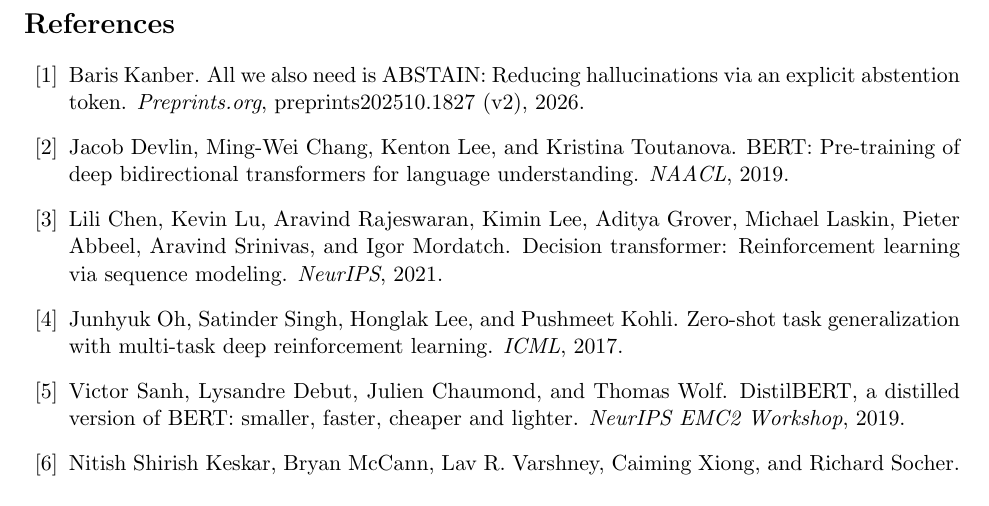
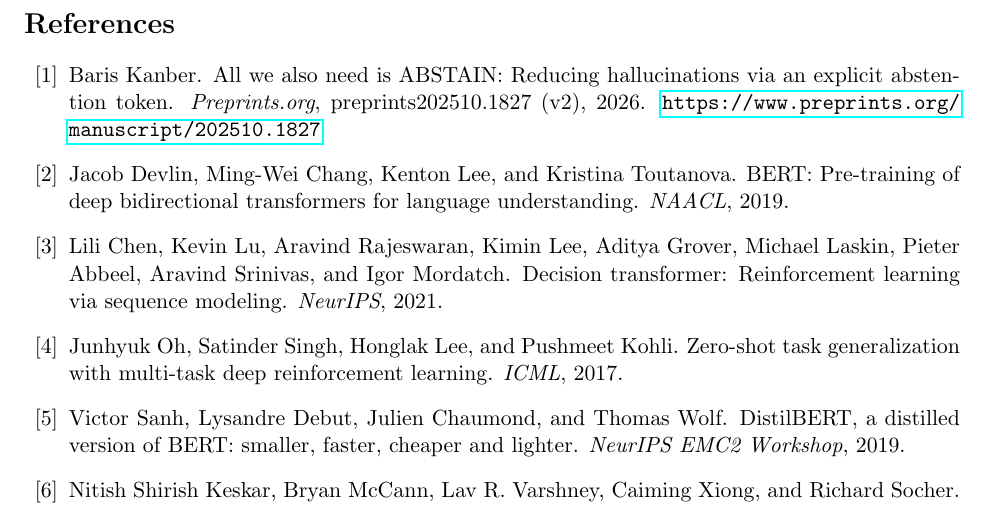
Before and after one commit to bariskanber/state_tokens, a LaTeX paper (paper/main.tex): part of page 24 of 25, cut so that both start at the same text. Compiled offline with pdfLaTeX.

Commit message:
Link companion ABSTAIN reference to its preprints.org manuscript page

```diff
--- a/paper/main.tex
+++ b/paper/main.tex
@@ -741,6 +741,7 @@
 Baris Kanber.
 \newblock All we also need is ABSTAIN: Reducing hallucinations via an explicit abstention token.
 \newblock {\em Preprints.org}, preprints202510.1827 (v2), 2026.
+\newblock \url{https://www.preprints.org/manuscript/202510.1827}
 
 \bibitem{devlin2019bert}
 Jacob Devlin, Ming-Wei Chang, Kenton Lee, and Kristina Toutanova.
```
Also changed, not shown: paper/main.pdf.
